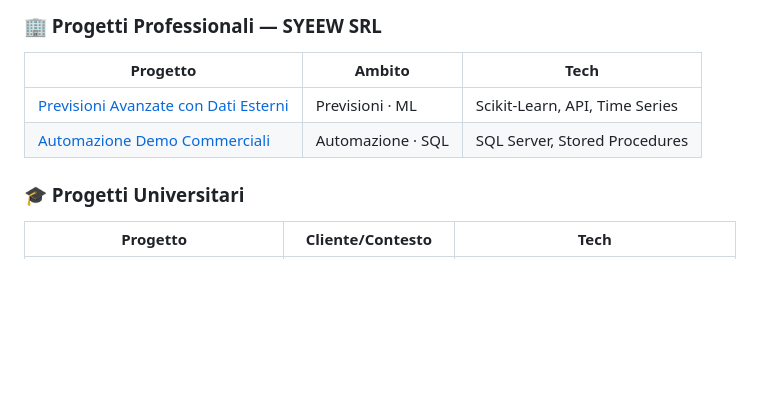
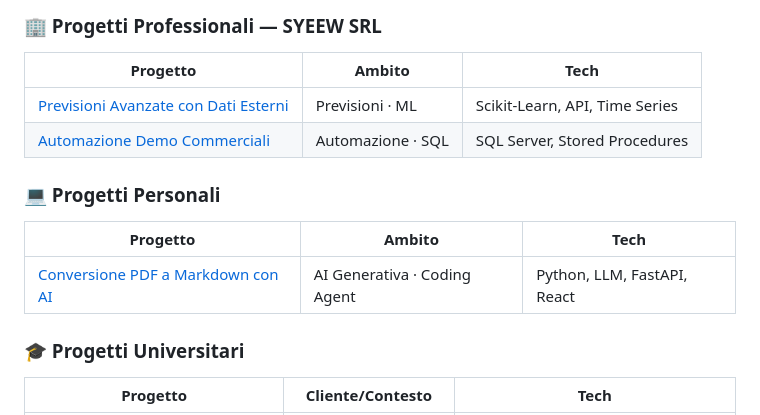
Before and after one commit to Ludovicofonti/Portfolio_Ludovico_Fonti, a Markdown page: README.md, the part around the change. GitHub-like rendering; blank space fills up the shorter version.

Commit message:
Update documentation

```diff
--- a/README.md
+++ b/README.md
@@ -55,6 +55,12 @@ Data Scientist con background economico-statistico, specializzato nel ciclo end-
 | [Previsioni Avanzate con Dati Esterni](./previsioni-avanzate-dati-esterni) | Previsioni · ML | Scikit-Learn, API, Time Series |
 | [Automazione Demo Commerciali](./automazione-demo-commerciali) | Automazione · SQL | SQL Server, Stored Procedures |
 
+### 💻 Progetti Personali
+
+| Progetto | Ambito | Tech |
+|----------|--------|------|
+| [Conversione PDF a Markdown con AI](./conversione-pdf-markdown-ai-coding) | AI Generativa · Coding Agent | Python, LLM, FastAPI, React |
+
 ### 🎓 Progetti Universitari
 
 | Progetto | Cliente/Contesto | Tech |
```
